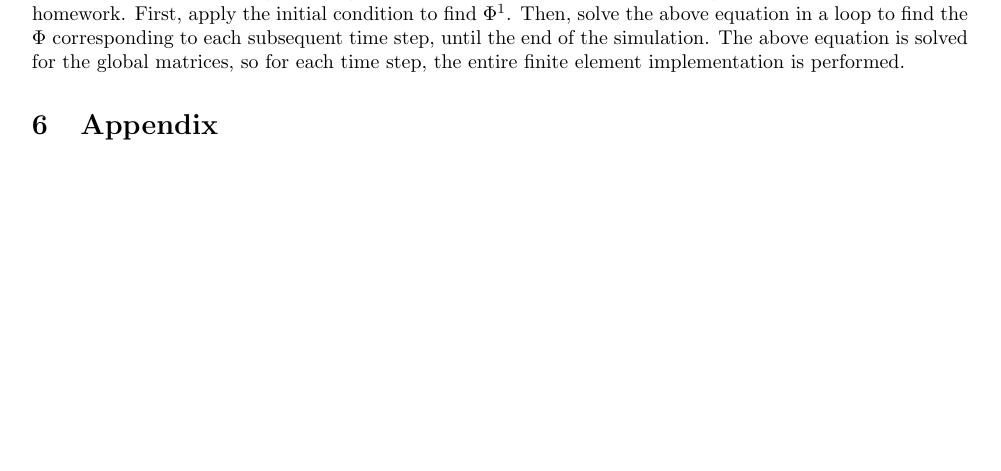
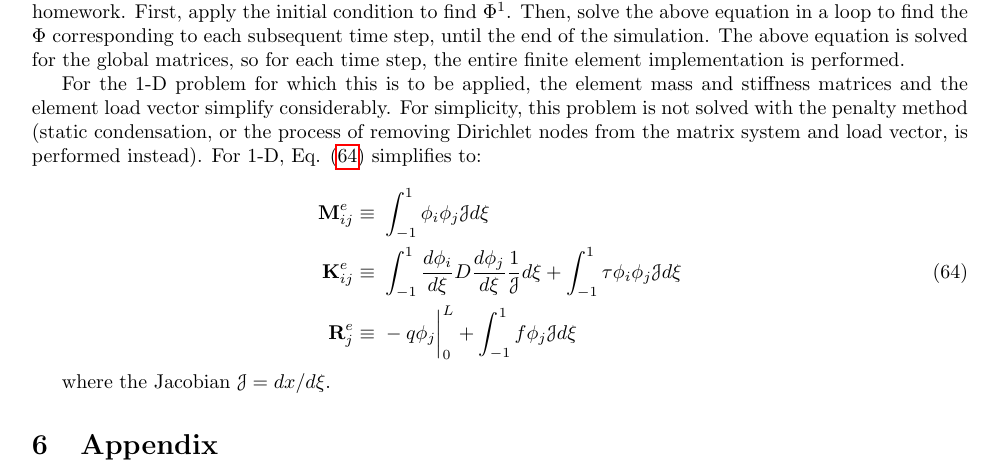
Before and after one commit to aprilnovak/ME280a, a LaTeX problem sheet (HW7/Novak_April_HW7.tex): part of page 19 of 19, cut so that both start at the same text, the shorter picture padded with empty space. Compiled offline with pdfLaTeX.

```diff
--- a/HW7/Novak_April_HW7.tex
+++ b/HW7/Novak_April_HW7.tex
@@ -904,6 +904,18 @@
 
 This allows a time-marching scheme, where it is assumed that \(\Phi^k\) is always known because an initial condition is given. So, the general algorithm is a small modification to the assignment developed for the first homework. First, apply the initial condition to find \(\Phi^1\). Then, solve the above equation in a loop to find the \(\Phi\) corresponding to each subsequent time step, until the end of the simulation. The above equation is solved for the global matrices, so for each time step, the entire finite element implementation is performed.
 
+For the 1-D problem for which this is to be applied, the element mass and stiffness matrices and the element load vector simplify considerably. For simplicity, this problem is not solved with the penalty method (static condensation, or the process of removing Dirichlet nodes from the matrix system and load vector, is performed instead). For 1-D, Eq. \eqref{eq:FEWeakForm_element2} simplifies to:
+
+\begin{equation}
+\label{eq:FEWeakForm_element2}
+\begin{aligned}
+\textbf{M}^e_{ij}\equiv&\ \int_{-1}^{1}\phi_i\phi_j\mathscr{J}d\xi\\
+\textbf{K}_{ij}^e\equiv&\ \int_{-1}^{1}\frac{d\phi_i}{d\xi}D\frac{d\phi_j}{d\xi}\frac{1}{\mathscr{J}}d\xi+\int_{-1}^{1}\tau \phi_i\phi_j \mathscr{J}d\xi\\
+\textbf{R}_{j}^e\equiv&\ -q\phi_j\biggr\rvert_{0}^{L}+\int_{-1}^{1}f\phi_j\mathscr{J}d\xi\\
+\end{aligned}
+\end{equation}
+
+where the Jacobian \(\mathscr{J}=dx/d\xi\).
 
 
 \section{Appendix}
```
Also changed, not shown: 14 other files.
